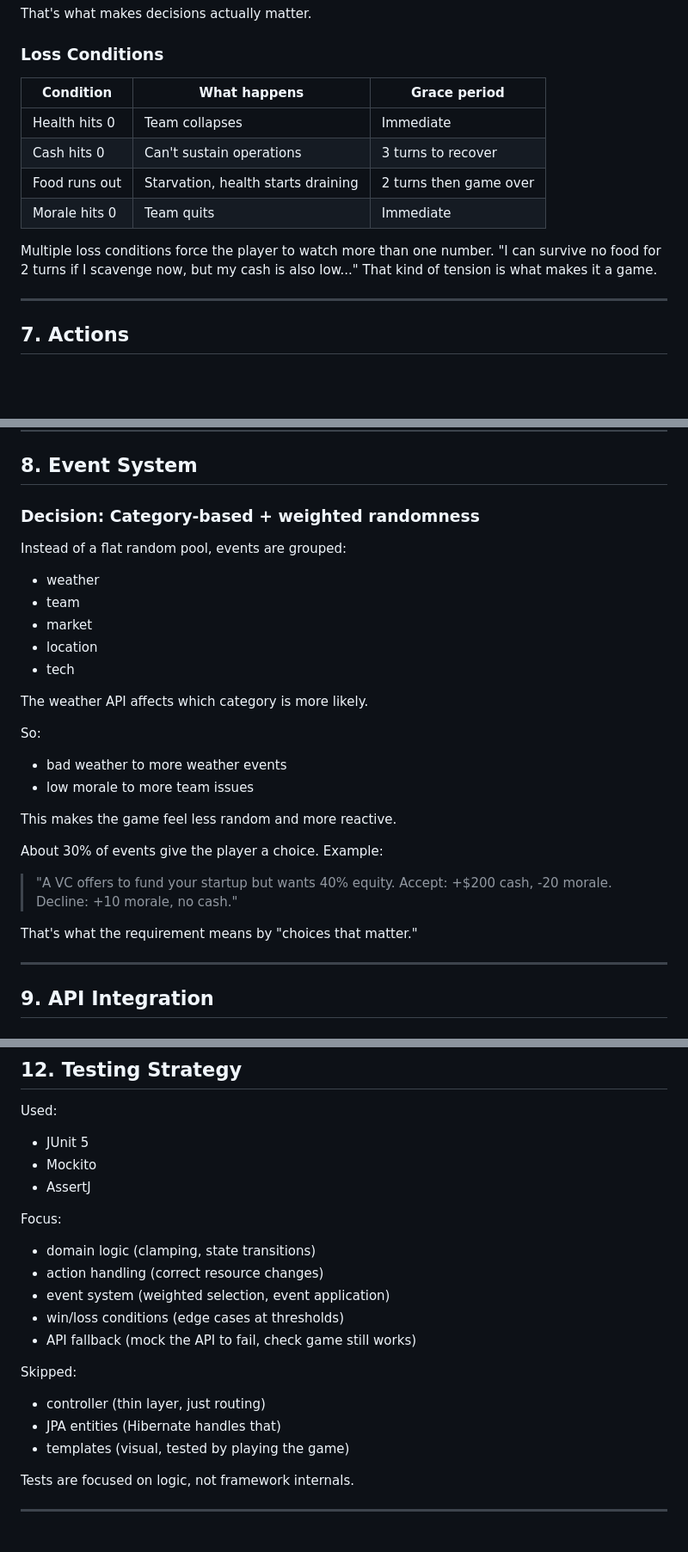
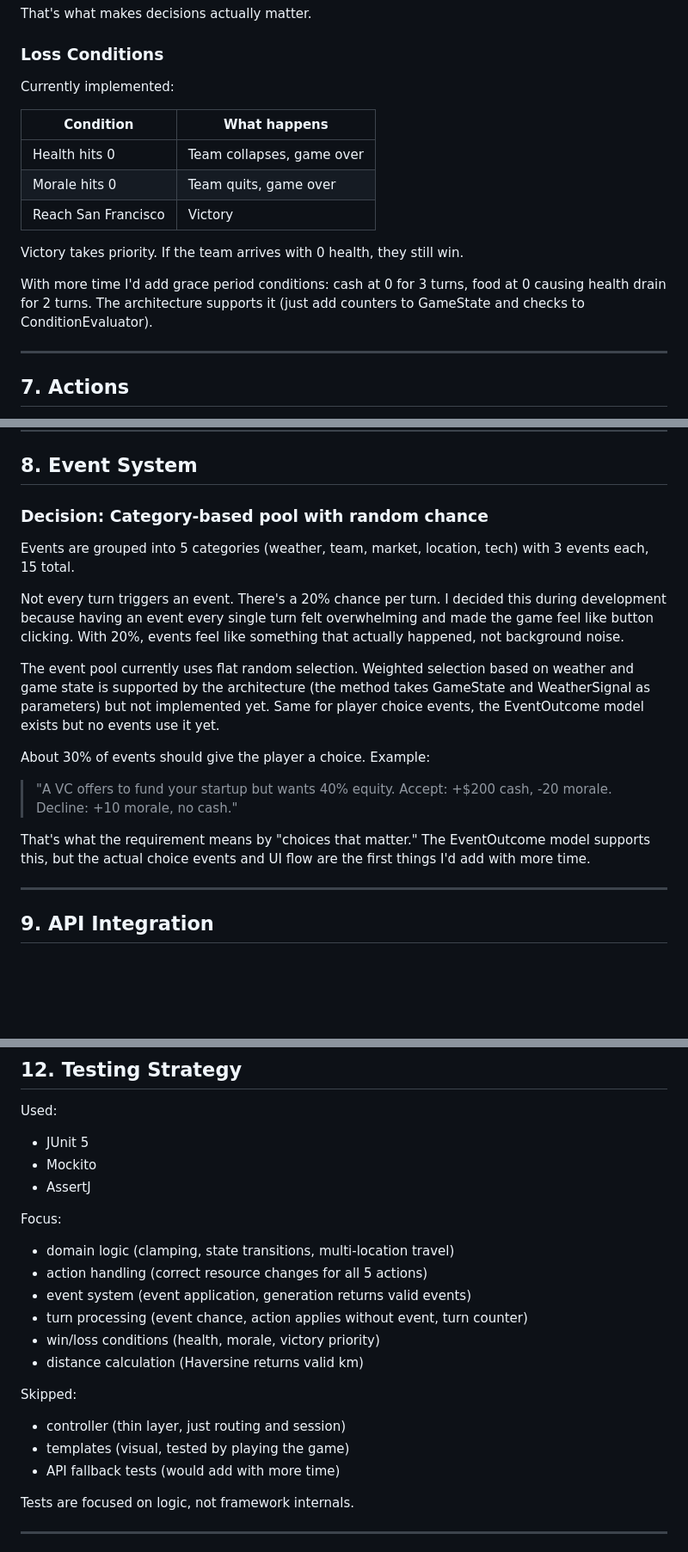
Before and after one commit to paulofranklins2/silicon-valley-trail, a Markdown page: docs/DESIGN.md, 3 parts joined by grey strips. Shown at 86% size. Drawn GitHub-style; blank space fills up the shorter version.

```diff
--- a/docs/DESIGN.md
+++ b/docs/DESIGN.md
@@ -170,14 +170,17 @@ That's what makes decisions actually matter.
 
 ### Loss Conditions
 
-| Condition | What happens | Grace period |
-|---|---|---|
-| Health hits 0 | Team collapses | Immediate |
-| Cash hits 0 | Can't sustain operations | 3 turns to recover |
-| Food runs out | Starvation, health starts draining | 2 turns then game over |
-| Morale hits 0 | Team quits | Immediate |
+Currently implemented:
 
-Multiple loss conditions force the player to watch more than one number. "I can survive no food for 2 turns if I scavenge now, but my cash is also low..." That kind of tension is what makes it a game.
+| Condition | What happens |
+|---|---|
+| Health hits 0 | Team collapses, game over |
+| Morale hits 0 | Team quits, game over |
+| Reach San Francisco | Victory |
+
+Victory takes priority. If the team arrives with 0 health, they still win.
+
+With more time I'd add grace period conditions: cash at 0 for 3 turns, food at 0 causing health drain for 2 turns. The architecture supports it (just add counters to GameState and checks to ConditionEvaluator).
 
 ---
 
@@ -201,28 +204,19 @@ Each action has a clear role, so nothing overlaps.
 
 ## 8. Event System
 
-### Decision: Category-based + weighted randomness
+### Decision: Category-based pool with random chance
 
-Instead of a flat random pool, events are grouped:
-- weather
-- team
-- market
-- location
-- tech
+Events are grouped into 5 categories (weather, team, market, location, tech) with 3 events each, 15 total.
 
-The weather API affects which category is more likely.
+Not every turn triggers an event. There's a 20% chance per turn. I decided this during development because having an event every single turn felt overwhelming and made the game feel like button clicking. With 20%, events feel like something that actually happened, not background noise.
 
-So:
-- bad weather to more weather events
-- low morale to more team issues
+The event pool currently uses flat random selection. Weighted selection based on weather and game state is supported by the architecture (the method takes GameState and WeatherSignal as parameters) but not implemented yet. Same for player choice events, the EventOutcome model exists but no events use it yet.
 
-This makes the game feel less random and more reactive.
-
-About 30% of events give the player a choice. Example:
+About 30% of events should give the player a choice. Example:
 
 > "A VC offers to fund your startup but wants 40% equity. Accept: +$200 cash, -20 morale. Decline: +10 morale, no cash."
 
-That's what the requirement means by "choices that matter."
+That's what the requirement means by "choices that matter." The EventOutcome model supports this, but the actual choice events and UI flow are the first things I'd add with more time.
 
 ---
 
@@ -335,16 +329,17 @@ Used:
 - AssertJ
 
 Focus:
-- domain logic (clamping, state transitions)
-- action handling (correct resource changes)
-- event system (weighted selection, event application)
-- win/loss conditions (edge cases at thresholds)
-- API fallback (mock the API to fail, check game still works)
+- domain logic (clamping, state transitions, multi-location travel)
+- action handling (correct resource changes for all 5 actions)
+- event system (event application, generation returns valid events)
+- turn processing (event chance, action applies without event, turn counter)
+- win/loss conditions (health, morale, victory priority)
+- distance calculation (Haversine returns valid km)
 
 Skipped:
-- controller (thin layer, just routing)
-- JPA entities (Hibernate handles that)
+- controller (thin layer, just routing and session)
 - templates (visual, tested by playing the game)
+- API fallback tests (would add with more time)
 
 Tests are focused on logic, not framework internals.
 
```
Also changed, not shown: other parts of docs/DESIGN.md (+44 -31 lines), docs/TODO.md (+50 -48 lines).
